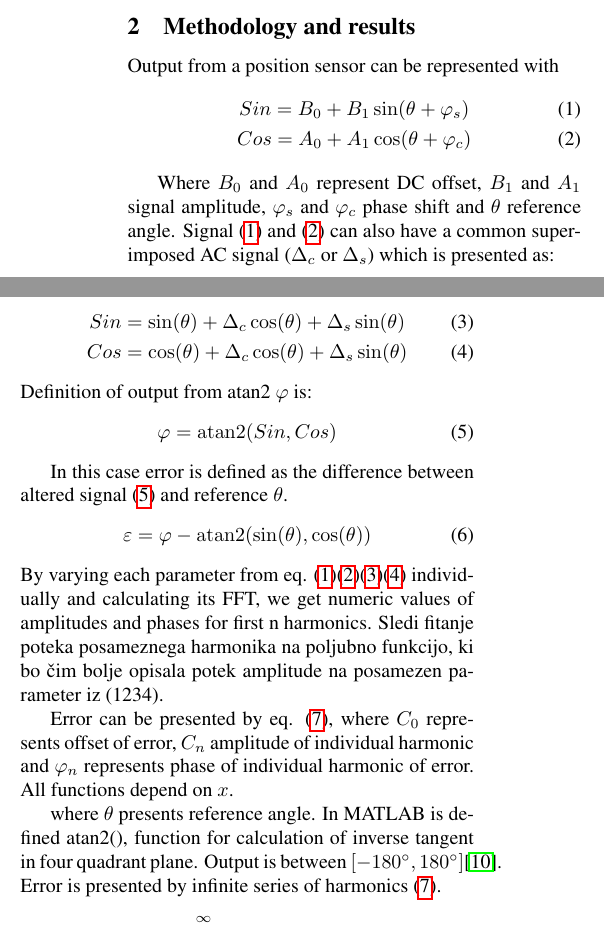
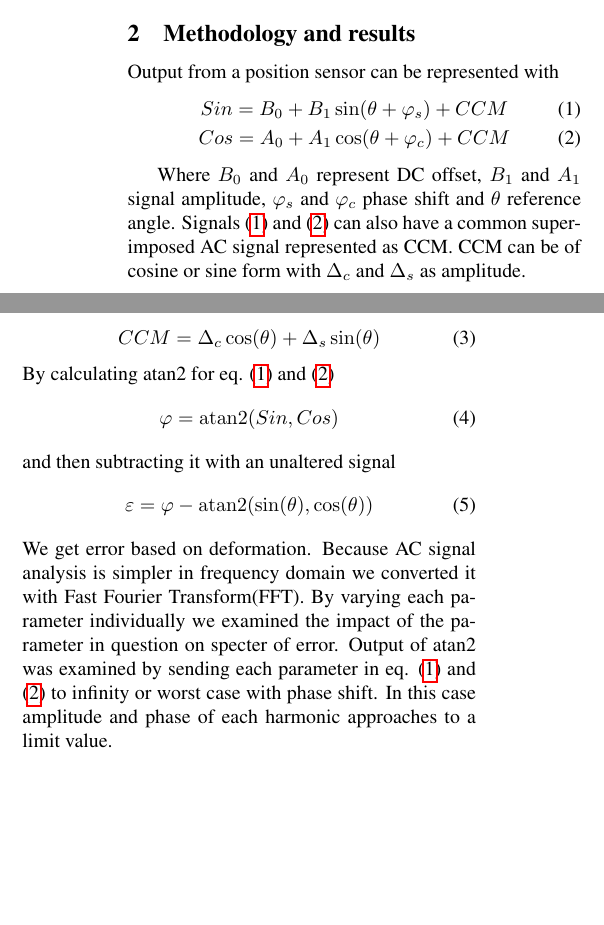
Before and after one commit to mitja1357/ERK2018, a LaTeX paper (erk_english/erk.tex): two parts of the columns of page 1 of 5, joined at a grey line, cut so that both start at the same text, the shorter picture padded with empty space. Compiled offline with pdfLaTeX.

Commit message:
prišla do definirala limite

```diff
--- a/erk_english/erk.tex
+++ b/erk_english/erk.tex
@@ -48,50 +48,36 @@ Literature  \cite{orbis}, \cite{RLS1}, \cite{RLS2} and \cite{RLS3} analyses the
 Output from a position sensor can be represented with
 \begin{eqnarray}
 \label{equ:def_sin}
-&Sin = B_{0} + B_1 \sin(\theta + \varphi_{s})\\
+&Sin = B_{0} + B_1 \sin(\theta + \varphi_{s}) + CCM\\
 \label{equ:def_cos}
-&Cos = A_{0} + A_1 \cos(\theta + \varphi_{c})
+&Cos = A_{0} + A_1 \cos(\theta + \varphi_{c}) + CCM
 \end{eqnarray}
 
-Where $B_0$ and $A_0$ represent DC offset, $B_1$ and $A_1$ signal amplitude, $\varphi_s$ and $\varphi_c$  phase shift and $\theta$ reference angle. Signal (\ref{equ:def_sin}) and (\ref{equ:def_cos}) can also have a common superimposed AC signal  ($\Delta_c$ or $\Delta_s$) which is presented as:
+Where $B_0$ and $A_0$ represent DC offset, $B_1$ and $A_1$ signal amplitude, $\varphi_s$ and $\varphi_c$  phase shift and $\theta$ reference angle. Signals (\ref{equ:def_sin}) and (\ref{equ:def_cos}) can also have a common superimposed AC signal  represented as CCM. CCM can be of cosine or sine form with $\Delta_c$ and $\Delta_s$ as amplitude.
 
-\begin{eqnarray}
-\label{equ:def_eks_sin}
-&Sin = \sin(\theta)+\Delta_c \cos(\theta)+\Delta_s \sin(\theta)\\
-\label{equ:def_eks_cos}
-&Cos =\cos(\theta)+\Delta_c \cos(\theta)+\Delta_s \sin(\theta)
-\end{eqnarray}
-Definition of output from atan2 $\varphi$ is:
-\begin{eqnarray}
+\begin{equation}
+\label{equ:CCM}
+CCM = \Delta_c \cos(\theta)+\Delta_s \sin(\theta)
+\end{equation}
+By calculating atan2 for eq. (\ref{equ:def_sin}) and (\ref{equ:def_cos})
+\begin{equation}
 \label{equ:def_kot}
-&\varphi = \mathrm{atan2}(Sin,Cos)
-%\\
-%&\theta = \mathrm{atan2d}(\sin(\theta),\cos(\theta))
-%\label{equ:def_err}
-%&\varepsilon =\varphi - \mathrm{atan2d}(\sin(\theta),\cos(\theta)),
-\end{eqnarray}
-
-
-In this case error is defined as the difference between altered signal (\ref{equ:def_kot}) and reference $\theta$.
+\varphi = \mathrm{atan2}(Sin,Cos)
+\end{equation}
+and then subtracting it with an unaltered signal
 \begin{equation}
 \label{equ:def_err}
 \varepsilon =\varphi - \mathrm{atan2}(\sin(\theta),\cos(\theta))
 \end{equation}
-By varying each parameter from eq. (\ref{equ:def_sin})(\ref{equ:def_cos})(\ref{equ:def_eks_sin})(\ref{equ:def_eks_cos}) individually and calculating its FFT, we get numeric values of amplitudes and phases  for first n harmonics.
-Sledi fitanje poteka posameznega harmonika na poljubno funkcijo, ki bo čim bolje opisala potek amplitude na posamezen parameter iz (1234).
+We get error based on deformation. Because  AC signal analysis is simpler in frequency domain we converted it with Fast Fourier Transform(FFT). By varying each parameter individually we examined the impact of the parameter in question on specter of error. Output of atan2 was examined by sending each parameter in eq. (\ref{equ:def_sin}) and (\ref{equ:def_cos}) to infinity or worst case with phase shift.
+In this case amplitude and phase of each harmonic approaches to a limit value.
 
+
+\newpage
 
 Error can be presented by eq. (\ref{equ:potek_napake}), where $C_0$ represents offset of error, $C_n$ amplitude of individual harmonic and $\varphi_n$ represents phase of individual harmonic of error. All functions depend on $x$.
 
 
-
-where $\theta$ presents reference angle. In MATLAB is defined atan2(), function for calculation of inverse tangent in four quadrant plane. Output is between $[-180^\circ,180^\circ]$\cite{atand}. Error is presented by infinite series of harmonics (\ref{equ:potek_napake}).
-\begin{equation}
-\label{equ:potek_napake}
-\varepsilon(x) = C_0(x) + \sum_{n=1}^{\infty} C_n(x) \sin(n \Theta+ \varphi_n(x))
-\end{equation}
-Parameter $x$ presents independent variable, that presents incorrectness of  input signals (\ref{equ:def_sin}) and (\ref{equ:def_cos}).
- $C_0$ presents offset of error, $C_n$ amplitude of individual harmonic and $\varphi_n$ presents phase of individual harmonic of error. All functions depend on $x$.
 
 Error(\ref{equ:potek_napake}) is determinate with following approach. Limit of error is made of one parameter from (\ref{equ:def_sin}), (\ref{equ:def_cos}), (\ref{equ:def_eks_sin}), (\ref{equ:def_eks_cos}) to infinity or to the worst case. Output of atan2$\varphi$ become constant, error $\varepsilon$  could be expressed as is described in (\ref{equ:def_err_inf}).
 \begin{equation}
```
Also changed, not shown: erk_english/erk.pdf, 3 other files.
